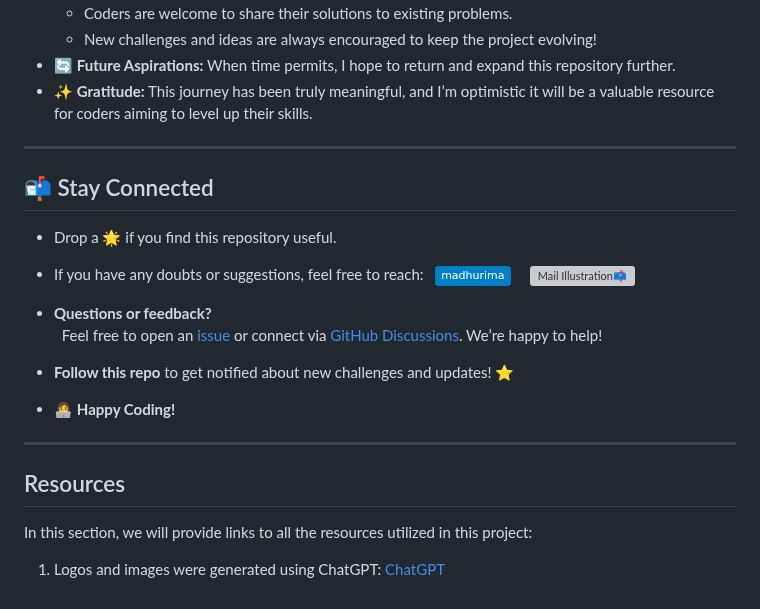
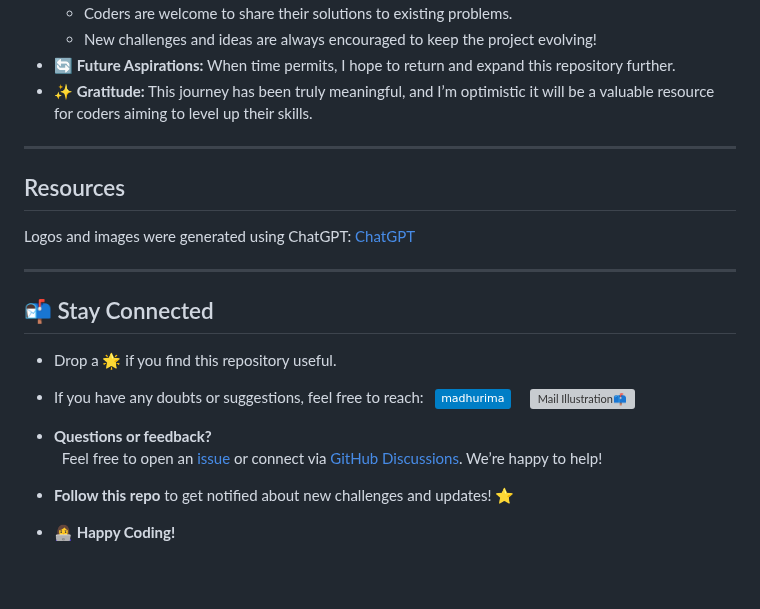
Before and after one commit to madhurimarawat/CodeCulture-Daily, a Markdown page: README.md, the part around the change. Drawn GitHub-style; badges without logos; blank space fills up the shorter version; grey boxes are pictures that could not be loaded.

```diff
--- a/README.md
+++ b/README.md
@@ -214,6 +214,12 @@ This project is licensed under the MIT License – see the [LICENSE](https://git
 
 ---
 
+## Resources
+
+Logos and images were generated using ChatGPT: <a href = "https://chatgpt.com/">ChatGPT</a>
+
+---
+
 ## 📬 Stay Connected
 
 - Drop a 🌟 if you find this repository useful.
@@ -225,11 +231,3 @@ This project is licensed under the MIT License – see the [LICENSE](https://git
 
 - **Follow this repo** to get notified about new challenges and updates! ⭐
 - 👩‍💻 **Happy Coding!**
-
----
-
-## Resources
-
-In this section, we will provide links to all the resources utilized in this project:
-
-1. Logos and images were generated using ChatGPT: <a href = "https://chatgpt.com/">ChatGPT</a>
```
